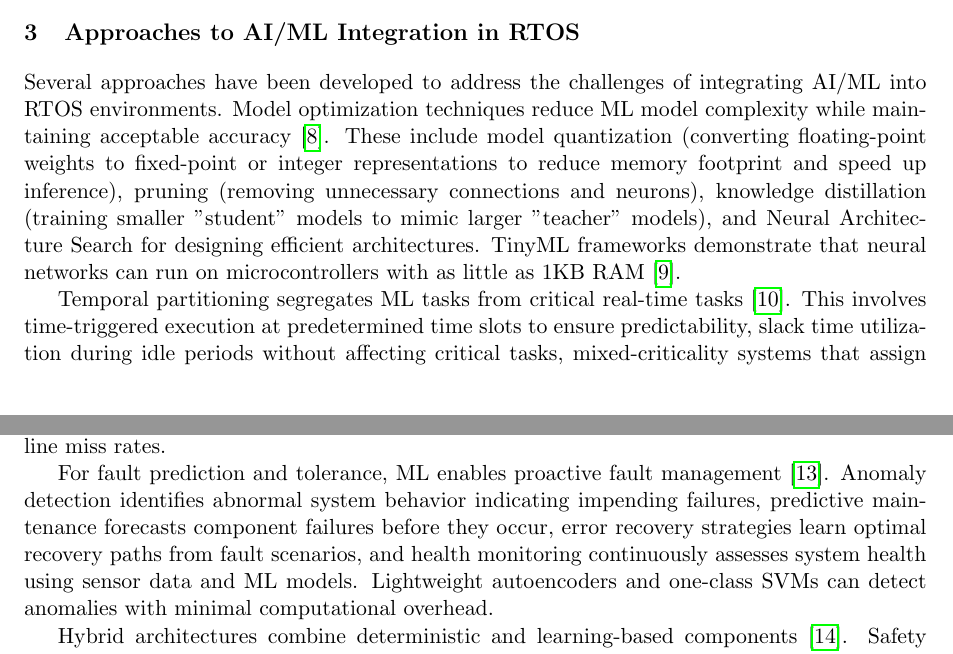
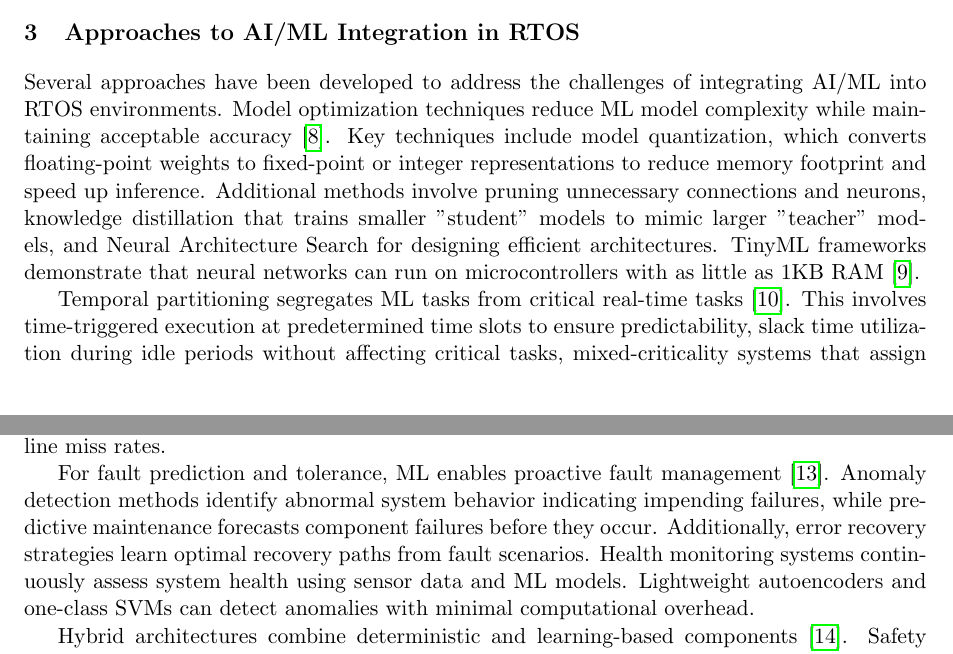
Before and after one commit to skakwy/bare_meddl, a LaTeX paper (AI_ML_Integration_RTOS_Report.tex): two parts of pages 2 and 3 of 5, joined at a grey line, cut so that both start at the same text. Compiled offline with pdfLaTeX.

Commit message:
Improve text readability by breaking long sentences
Co-authored-by: skakwy <36933487+skakwy@users.noreply.github.com>

```diff
--- a/AI_ML_Integration_RTOS_Report.tex
+++ b/AI_ML_Integration_RTOS_Report.tex
@@ -51,7 +51,7 @@ Ensuring ML model correctness and reliability in real-time contexts presents uni
 
 \section{Approaches to AI/ML Integration in RTOS}
 
-Several approaches have been developed to address the challenges of integrating AI/ML into RTOS environments. Model optimization techniques reduce ML model complexity while maintaining acceptable accuracy \cite{han2016deep}. These include model quantization (converting floating-point weights to fixed-point or integer representations to reduce memory footprint and speed up inference), pruning (removing unnecessary connections and neurons), knowledge distillation (training smaller "student" models to mimic larger "teacher" models), and Neural Architecture Search for designing efficient architectures. TinyML frameworks demonstrate that neural networks can run on microcontrollers with as little as 1KB RAM \cite{warden2019tinyml}.
+Several approaches have been developed to address the challenges of integrating AI/ML into RTOS environments. Model optimization techniques reduce ML model complexity while maintaining acceptable accuracy \cite{han2016deep}. Key techniques include model quantization, which converts floating-point weights to fixed-point or integer representations to reduce memory footprint and speed up inference. Additional methods involve pruning unnecessary connections and neurons, knowledge distillation that trains smaller "student" models to mimic larger "teacher" models, and Neural Architecture Search for designing efficient architectures. TinyML frameworks demonstrate that neural networks can run on microcontrollers with as little as 1KB RAM \cite{warden2019tinyml}.
 
 Temporal partitioning segregates ML tasks from critical real-time tasks \cite{baruah2011certification}. This involves time-triggered execution at predetermined time slots to ensure predictability, slack time utilization during idle periods without affecting critical tasks, mixed-criticality systems that assign different criticality levels to tasks and degrade ML services under resource constraints, and federated scheduling that separates ML workloads to dedicated processing units. As illustrated in Figure 2, temporal partitioning ensures ML tasks do not interfere with critical real-time operations.
 
@@ -66,7 +66,7 @@ Hardware acceleration leverages specialized hardware for efficient ML execution
 
 Adaptive scheduling frameworks implement ML-based intelligent schedulers \cite{mao2016resource}. Reinforcement Learning schedulers learn optimal scheduling policies through system interaction, predictive task execution uses ML to forecast task execution times and resource requirements, dynamic priority assignment adjusts task priorities based on learned patterns and system state, and workload forecasting predicts future patterns to proactively allocate resources. Q-learning based schedulers can adapt to changing workload patterns while maintaining acceptable deadline miss rates.
 
-For fault prediction and tolerance, ML enables proactive fault management \cite{baseman2016interpretable}. Anomaly detection identifies abnormal system behavior indicating impending failures, predictive maintenance forecasts component failures before they occur, error recovery strategies learn optimal recovery paths from fault scenarios, and health monitoring continuously assesses system health using sensor data and ML models. Lightweight autoencoders and one-class SVMs can detect anomalies with minimal computational overhead.
+For fault prediction and tolerance, ML enables proactive fault management \cite{baseman2016interpretable}. Anomaly detection methods identify abnormal system behavior indicating impending failures, while predictive maintenance forecasts component failures before they occur. Additionally, error recovery strategies learn optimal recovery paths from fault scenarios. Health monitoring systems continuously assess system health using sensor data and ML models. Lightweight autoencoders and one-class SVMs can detect anomalies with minimal computational overhead.
 
 Hybrid architectures combine deterministic and learning-based components \cite{phan2017semantic}. Safety monitors provide traditional RTOS components that oversee and constrain ML decisions, multi-layer architectures separate real-time critical functions from ML-based adaptive layers, fallback mechanisms revert to classical algorithms when ML predictions are uncertain, and bounded learning restricts ML adaptation within predefined safe operational envelopes. Edge computing and distributed approaches offload computation to edge servers or cloud resources \cite{shi2016edge}, performing lightweight inference locally while training in the cloud, splitting model computation across multiple nodes, storing common inference results to avoid redundant computation, and dynamically choosing between local and remote execution.
 
```
Also changed, not shown: AI_ML_Integration_RTOS_Report.pdf.
